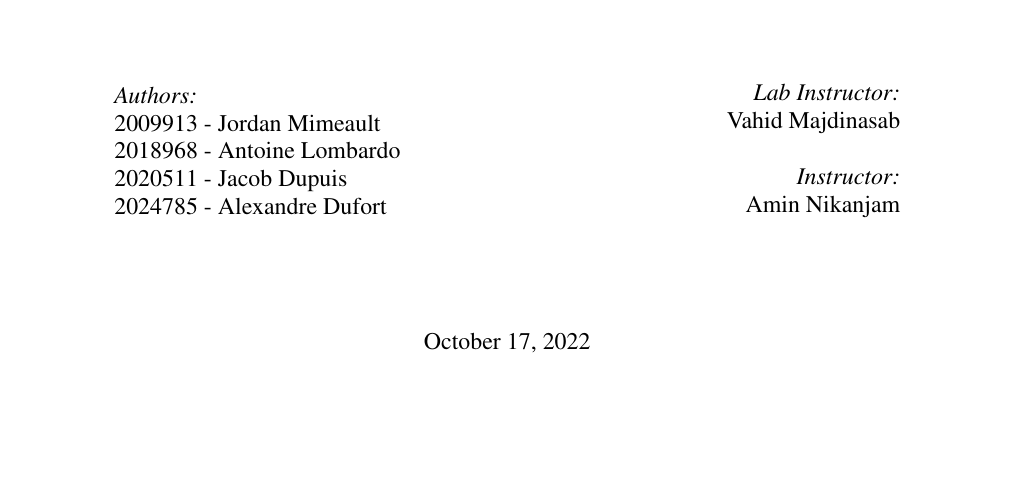
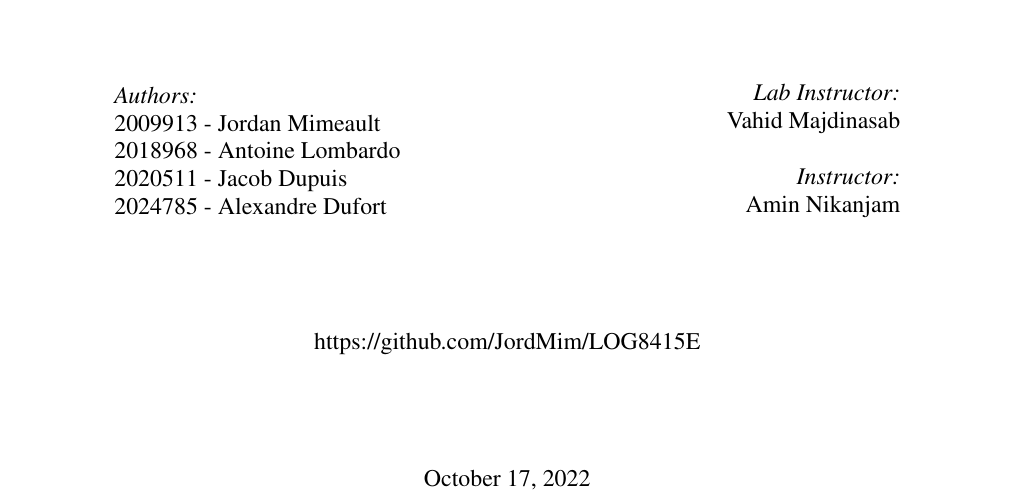
Before and after one commit to JordMim/LOG8415E, a LaTeX document (tp1/report/main.tex, which reads tp1/report/Title/title.tex): part of page 1 of 9, cut so that both start at the same text, the shorter picture padded with empty space. Compiled offline with pdfLaTeX; TikZ figures are drawn from their code, not taken from saved files.

```diff
--- a/tp1/report/Title/title.tex
+++ b/tp1/report/Title/title.tex
@@ -56,6 +56,8 @@
 %\Large \emph{Author:}\\
 %John \textsc{Smith}\\[3cm] % Your name
 
+{\large https://github.com/JordMim/LOG8415E}\\[2cm]
+
 %----------------------------------------------------------------------------------------
 %	DATE SECTION
 %----------------------------------------------------------------------------------------
```
Also changed, not shown: tp1/report/report.pdf (deleted), tp1/report/tp1.pdf (added), 2 other files.
